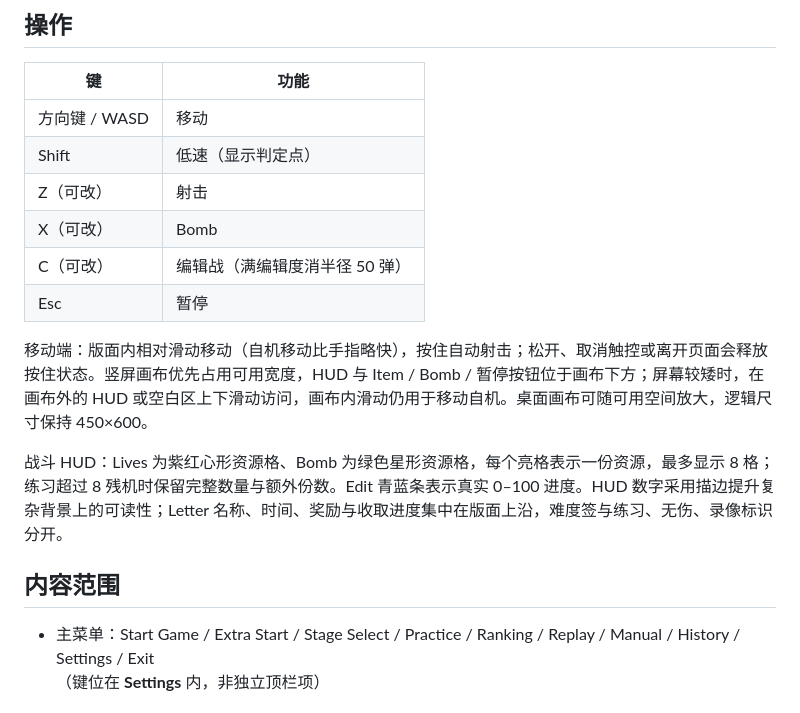
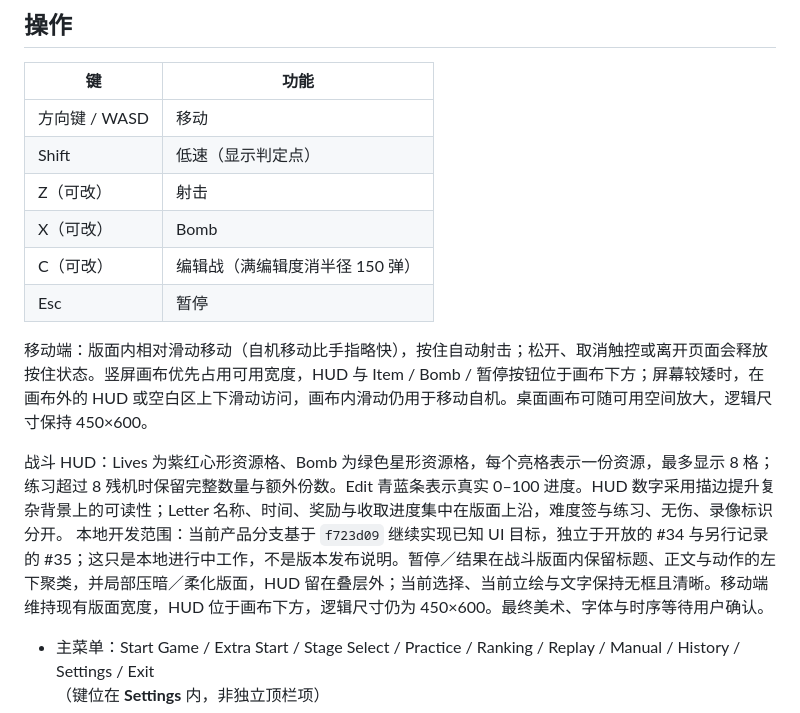
Before and after one commit to OTTOWiki/OWProject, a Markdown page: README.md, the part around the change. Drawn GitHub-style.

```diff
--- a/README.md
+++ b/README.md
@@ -29,14 +29,14 @@ python -m http.server 8080
 | Shift | 低速（显示判定点） |
 | Z（可改） | 射击 |
 | X（可改） | Bomb |
-| C（可改） | 编辑战（满编辑度消半径 50 弹） |
+| C（可改） | 编辑战（满编辑度消半径 150 弹） |
 | Esc | 暂停 |
 
 移动端：版面内相对滑动移动（自机移动比手指略快），按住自动射击；松开、取消触控或离开页面会释放按住状态。竖屏画布优先占用可用宽度，HUD 与 Item / Bomb / 暂停按钮位于画布下方；屏幕较矮时，在画布外的 HUD 或空白区上下滑动访问，画布内滑动仍用于移动自机。桌面画布可随可用空间放大，逻辑尺寸保持 450×600。
 
 战斗 HUD：Lives 为紫红心形资源格、Bomb 为绿色星形资源格，每个亮格表示一份资源，最多显示 8 格；练习超过 8 残机时保留完整数量与额外份数。Edit 青蓝条表示真实 0–100 进度。HUD 数字采用描边提升复杂背景上的可读性；Letter 名称、时间、奖励与收取进度集中在版面上沿，难度签与练习、无伤、录像标识分开。
+本地开发范围：当前产品分支基于 `f723d09` 继续实现已知 UI 目标，独立于开放的 #34 与另行记录的 #35；这只是本地进行中工作，不是版本发布说明。暂停／结果在战斗版面内保留标题、正文与动作的左下聚类，并局部压暗／柔化版面，HUD 留在叠层外；当前选择、当前立绘与文字保持无框且清晰。移动端维持现有版面宽度，HUD 位于画布下方，逻辑尺寸仍为 450×600。最终美术、字体与时序等待用户确认。
 
-## 内容范围
 
 - 主菜单：Start Game / Extra Start / Stage Select / Practice / Ranking / Replay / Manual / History / Settings / Exit
   （键位在 **Settings** 内，非独立顶栏项）
```
Also changed, not shown: AGENTS.md (+5 -0 lines).
